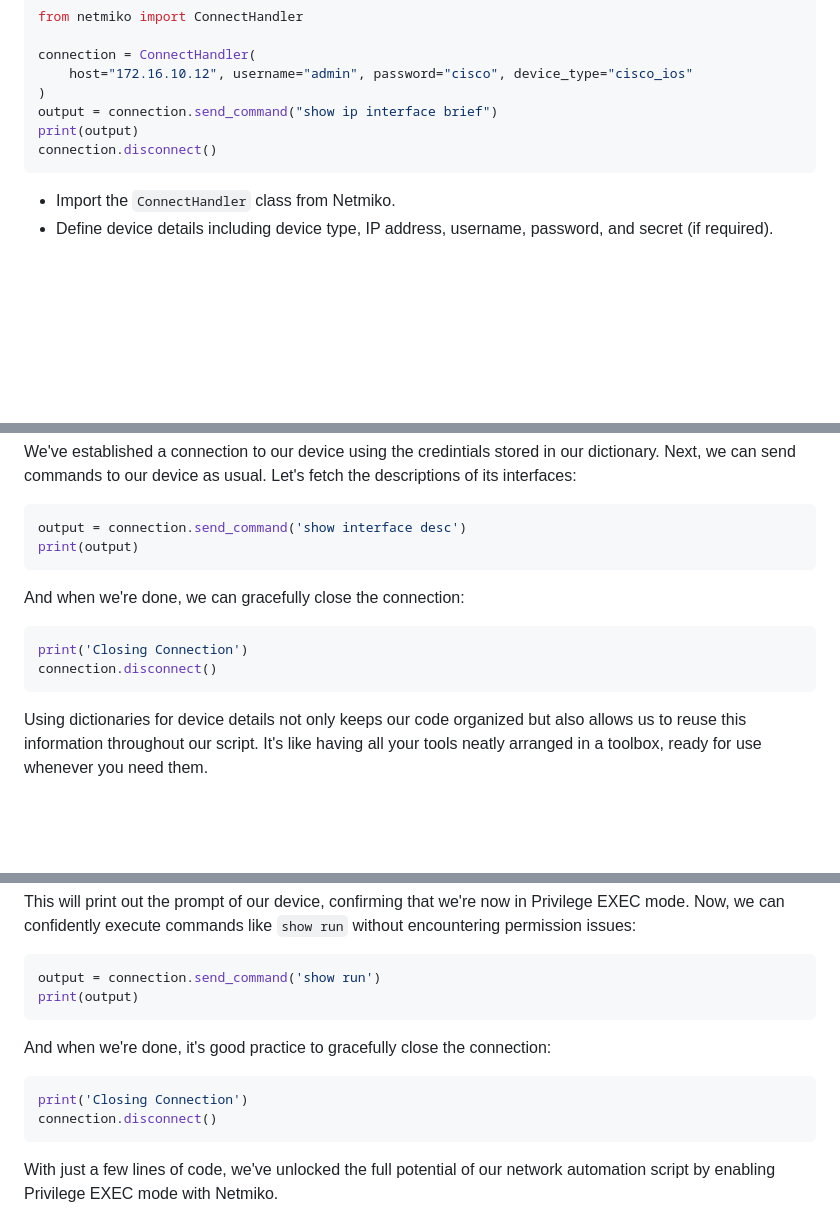
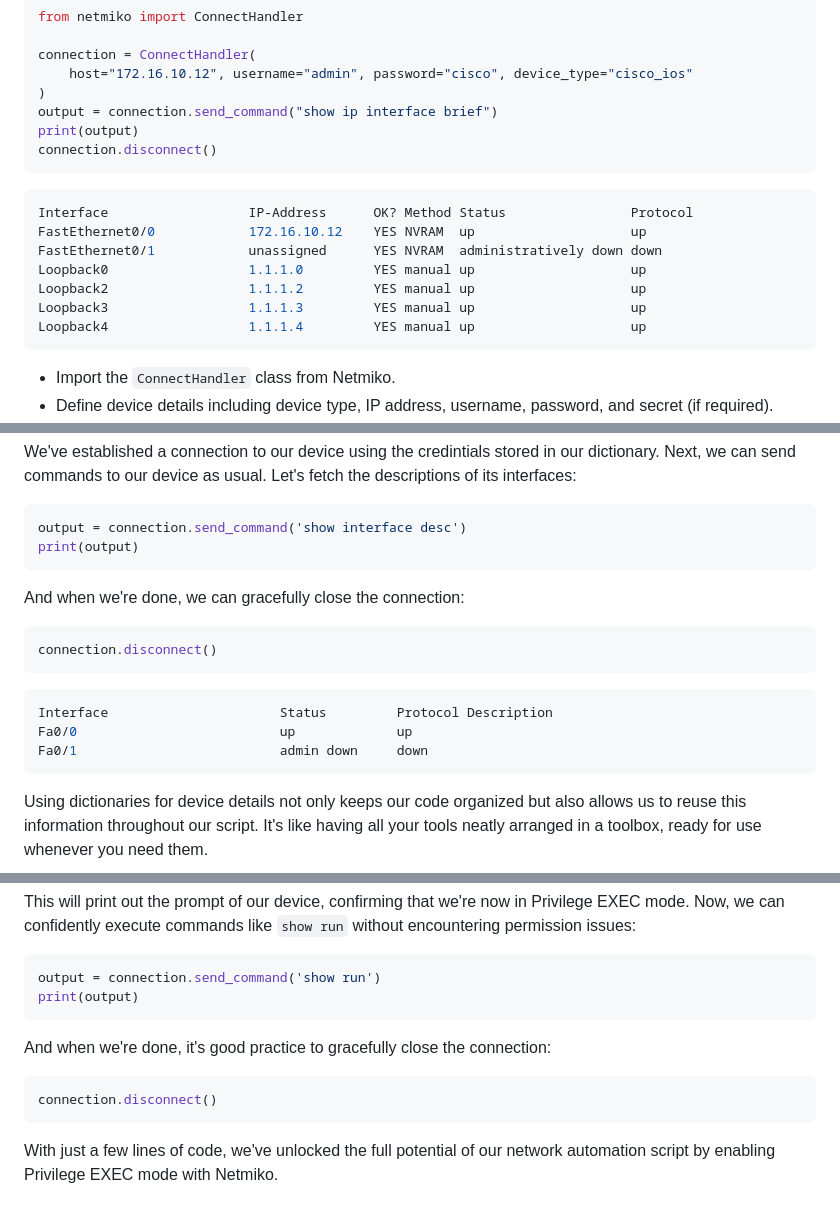
Before and after one commit to sydasif/my-pandoc-book, a Markdown page: chapters/21-netmiko.md, 3 parts joined by grey strips. Drawn GitHub-style; blank space fills up the shorter version.

Commit message:
update netmiko

````diff
--- a/chapters/21-netmiko.md
+++ b/chapters/21-netmiko.md
@@ -35,6 +35,16 @@ connection = ConnectHandler(
 output = connection.send_command("show ip interface brief")
 print(output)
 connection.disconnect()
+```
+
+```bash
+Interface                  IP-Address      OK? Method Status                Protocol
+FastEthernet0/0            172.16.10.12    YES NVRAM  up                    up
+FastEthernet0/1            unassigned      YES NVRAM  administratively down down
+Loopback0                  1.1.1.0         YES manual up                    up
+Loopback2                  1.1.1.2         YES manual up                    up
+Loopback3                  1.1.1.3         YES manual up                    up
+Loopback4                  1.1.1.4         YES manual up                    up
 ```
 
 - Import the `ConnectHandler` class from Netmiko.
@@ -79,8 +89,13 @@ print(output)
 And when we're done, we can gracefully close the connection:
 
 ```python
-print('Closing Connection')
 connection.disconnect()
+```
+
+```bash
+Interface                      Status         Protocol Description
+Fa0/0                          up             up
+Fa0/1                          admin down     down
 ```
 
 Using dictionaries for device details not only keeps our code organized but also allows us to reuse this information throughout our script. It's like having all your tools neatly arranged in a toolbox, ready for use whenever you need them.
@@ -132,7 +147,6 @@ print(output)
 And when we're done, it's good practice to gracefully close the connection:
 
 ```python
-print('Closing Connection')
 connection.disconnect()
 ```
 
````
Also changed, not shown: other parts of chapters/21-netmiko.md (+1 -5 lines).
